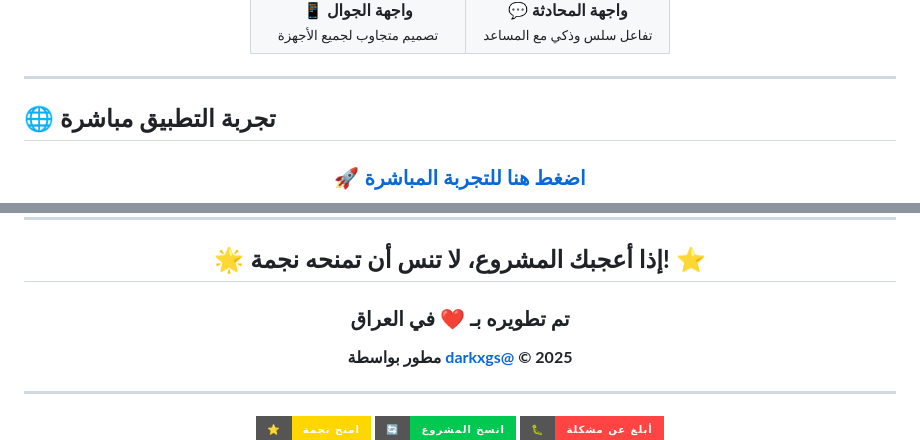
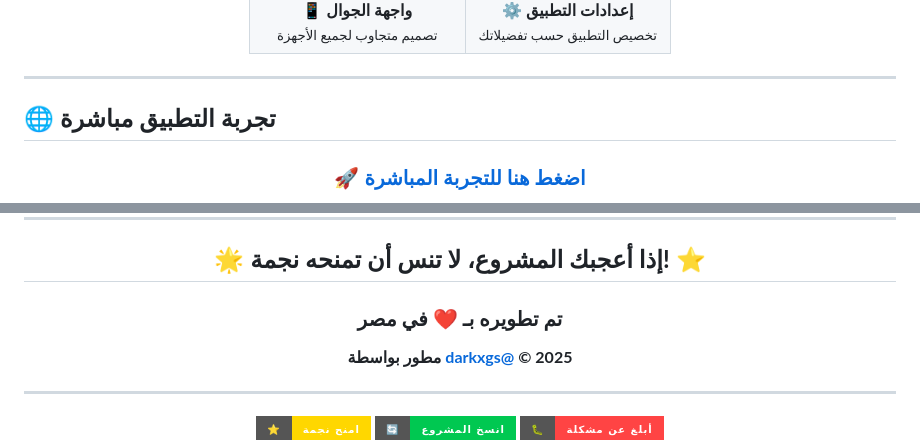
Before and after one commit to darkxgs/CarsiqAi, a Markdown page: README.md, 2 parts joined by grey strips. Drawn GitHub-style; badges without logos.

```diff
--- a/README.md
+++ b/README.md
@@ -117,7 +117,7 @@
         <br/>
-        <strong>💬 واجهة المحادثة</strong>
+        <strong>⚙️ إعدادات التطبيق</strong>
         <br/>
-        <small>تفاعل سلس وذكي مع المساعد</small>
+        <small>تخصيص التطبيق حسب تفضيلاتك</small>
       </td>
     </tr>
   </table>
@@ -402,7 +402,7 @@ git push origin feature/amazing-feature
 
 ## 🌟 **إذا أعجبك المشروع، لا تنس أن تمنحه نجمة!** ⭐
 
-### تم تطويره بـ ❤️ في العراق
+### تم تطويره بـ ❤️ في مصر
 
 **مطور بواسطة [darkxgs@](https://github.com/darkxgs) © 2025**
 
```
Also changed, not shown: other parts of README.md (+1 -1 lines).
